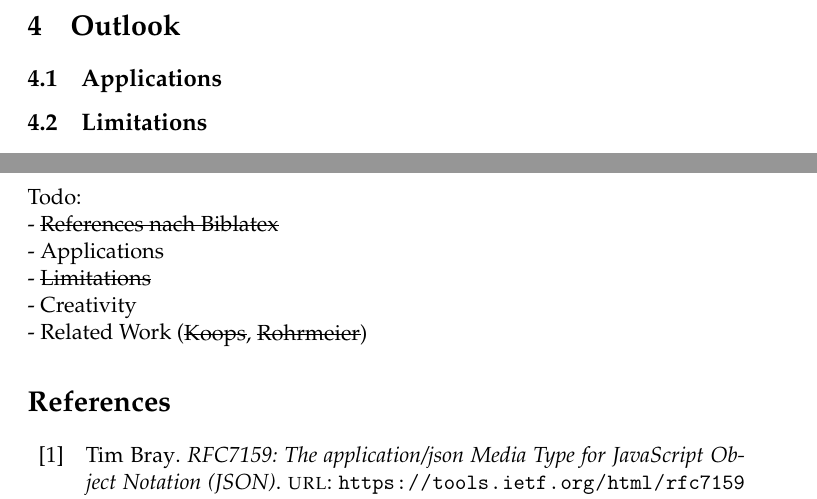
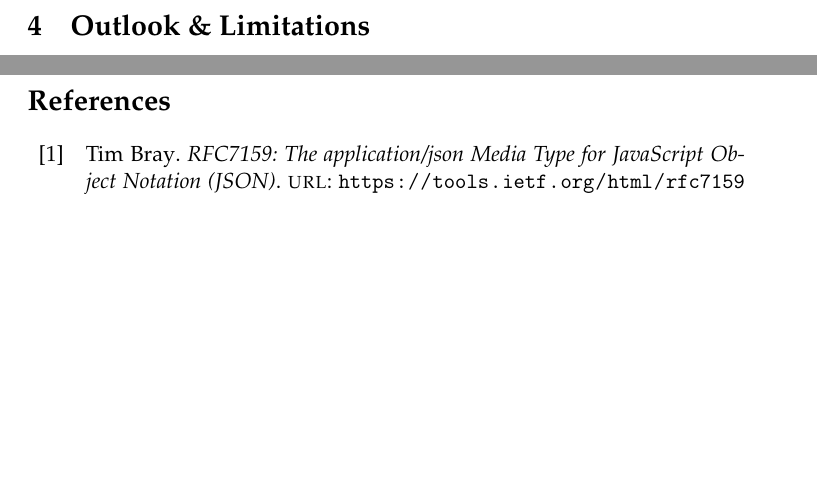
Before and after one commit to robertpfeiffer/harmonisation, a LaTeX document (report/Main.tex, which reads report/Chapters/ch07_limitations.tex): two parts of pages 23 and 25 of 25 before the commit and two parts of pages 23 and 24 of 24 after it, joined at a grey line, cut so that both start at the same text, the shorter picture padded with empty space. Compiled offline with pdfLaTeX.

Commit message:
Removed ToDos and empty subsection

```diff
--- a/report/Chapters/ch07_limitations.tex
+++ b/report/Chapters/ch07_limitations.tex
@@ -1,8 +1,4 @@
-\section{Outlook}
-
-\subsection{Applications}
-
-\subsection{Limitations}
+\section{Outlook \& Limitations}
 
 For the purpose of harmonizing melodies, the presented approach has some limitations.
 The fundamental problem lies in the fact, that we already start with harmonies, which is a rather complex and abstract concept and in fact emerges from other musical properties like polyphony and voice leading.
--- a/report/Main.tex
+++ b/report/Main.tex
@@ -53,12 +53,12 @@
 
 \clearpage
 \noindent
-Todo:\\
-- \sout{References nach Biblatex}\\
-- Applications\\
-- \sout{Limitations}\\
-- Creativity\\
-- Related Work (\sout{Koops}, \sout{Rohrmeier})
+%Todo:\\
+%- \sout{References nach Biblatex}\\
+%- Applications\\
+%- \sout{Limitations}\\
+%- Creativity\\
+%- Related Work (\sout{Koops}, \sout{Rohrmeier})
 
 %\include{Chapters/ch09_related_work}
 
```
